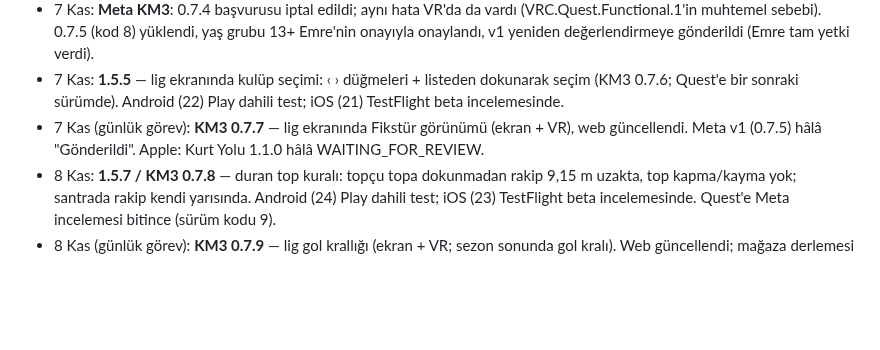
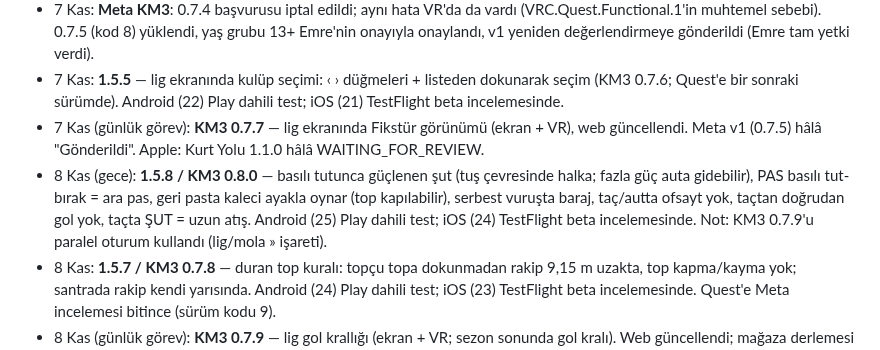
Before and after one commit to emreanduv/kaptan-mecit, a Markdown page: YAYIN-DURUMU.md, the part around the change. Drawn GitHub-style; blank space fills up the shorter version.

Commit message:
YAYIN-DURUMU: 1.5.8
Co-Authored-By: Claude Opus 5.5 <noreply@anthropic.com>
Claude-Session: https://claude.ai/code/session_018hBDPtCdANsU8gj8iKzfY6

```diff
--- a/YAYIN-DURUMU.md
+++ b/YAYIN-DURUMU.md
@@ -13,6 +13,7 @@
 - 7 Kas: **Meta KM3**: 0.7.4 başvurusu iptal edildi; aynı hata VR'da da vardı (VRC.Quest.Functional.1'in muhtemel sebebi). 0.7.5 (kod 8) yüklendi, yaş grubu 13+ Emre'nin onayıyla onaylandı, v1 yeniden değerlendirmeye gönderildi (Emre tam yetki verdi).
 - 7 Kas: **1.5.5** — lig ekranında kulüp seçimi: ‹ › düğmeleri + listeden dokunarak seçim (KM3 0.7.6; Quest'e bir sonraki sürümde). Android (22) Play dahili test; iOS (21) TestFlight beta incelemesinde.
 - 7 Kas (günlük görev): **KM3 0.7.7** — lig ekranında Fikstür görünümü (ekran + VR), web güncellendi. Meta v1 (0.7.5) hâlâ "Gönderildi". Apple: Kurt Yolu 1.1.0 hâlâ WAITING_FOR_REVIEW.
+- 8 Kas (gece): **1.5.8 / KM3 0.8.0** — basılı tutunca güçlenen şut (tuş çevresinde halka; fazla güç auta gidebilir), PAS basılı tut-bırak = ara pas, geri pasta kaleci ayakla oynar (top kapılabilir), serbest vuruşta baraj, taç/autta ofsayt yok, taçtan doğrudan gol yok, taçta ŞUT = uzun atış. Android (25) Play dahili test; iOS (24) TestFlight beta incelemesinde. Not: KM3 0.7.9'u paralel oturum kullandı (lig/mola » işareti).
 - 8 Kas: **1.5.7 / KM3 0.7.8** — duran top kuralı: topçu topa dokunmadan rakip 9,15 m uzakta, top kapma/kayma yok; santrada rakip kendi yarısında. Android (24) Play dahili test; iOS (23) TestFlight beta incelemesinde. Quest'e Meta incelemesi bitince (sürüm kodu 9).
 - 8 Kas (günlük görev): **KM3 0.7.9** — lig gol krallığı (ekran + VR; sezon sonunda gol kralı). Web güncellendi; mağaza derlemesi yok (bir sonraki 1.5.x derlemesi Modern'i otomatik alır). Meta v1 (0.7.5) hâlâ "Gönderildi". Apple: Kurt Yolu 1.1.0 hâlâ WAITING_FOR_REVIEW; CBM 4.5.1 de 8 Kas 05:42Z'den beri WAITING_FOR_REVIEW (başka oturum/Emre); Yaşam Rehberi 1.1.0 READY_FOR_SALE.
 - 8 Kas: **1.5.6** — lig/kariyer gerçek 2026-27 fikstürüyle başlar (Klasik + Modern; `km3/veri/fikstur.json`, CBM tsdb eşlemesi). Android (23) Play dahili test; iOS (22) TestFlight beta incelemesinde.
```
